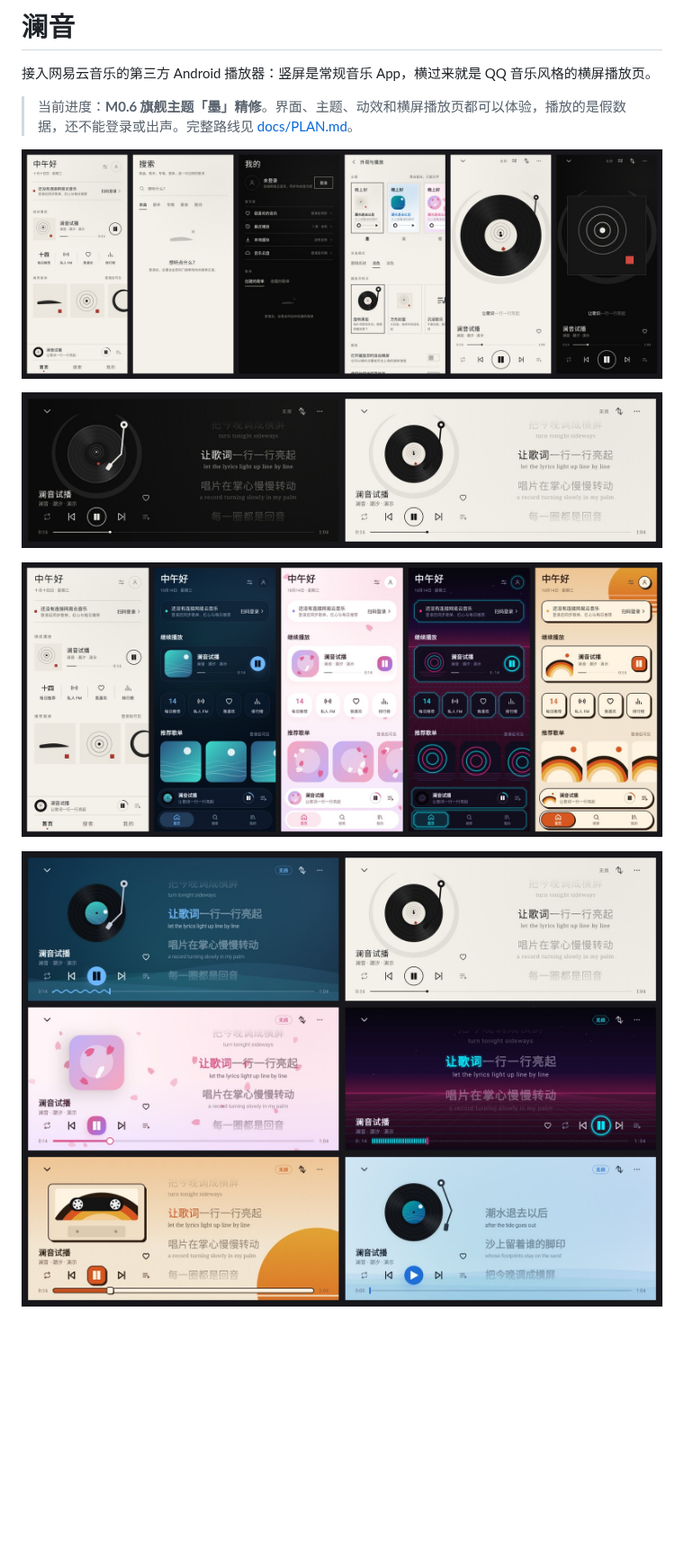
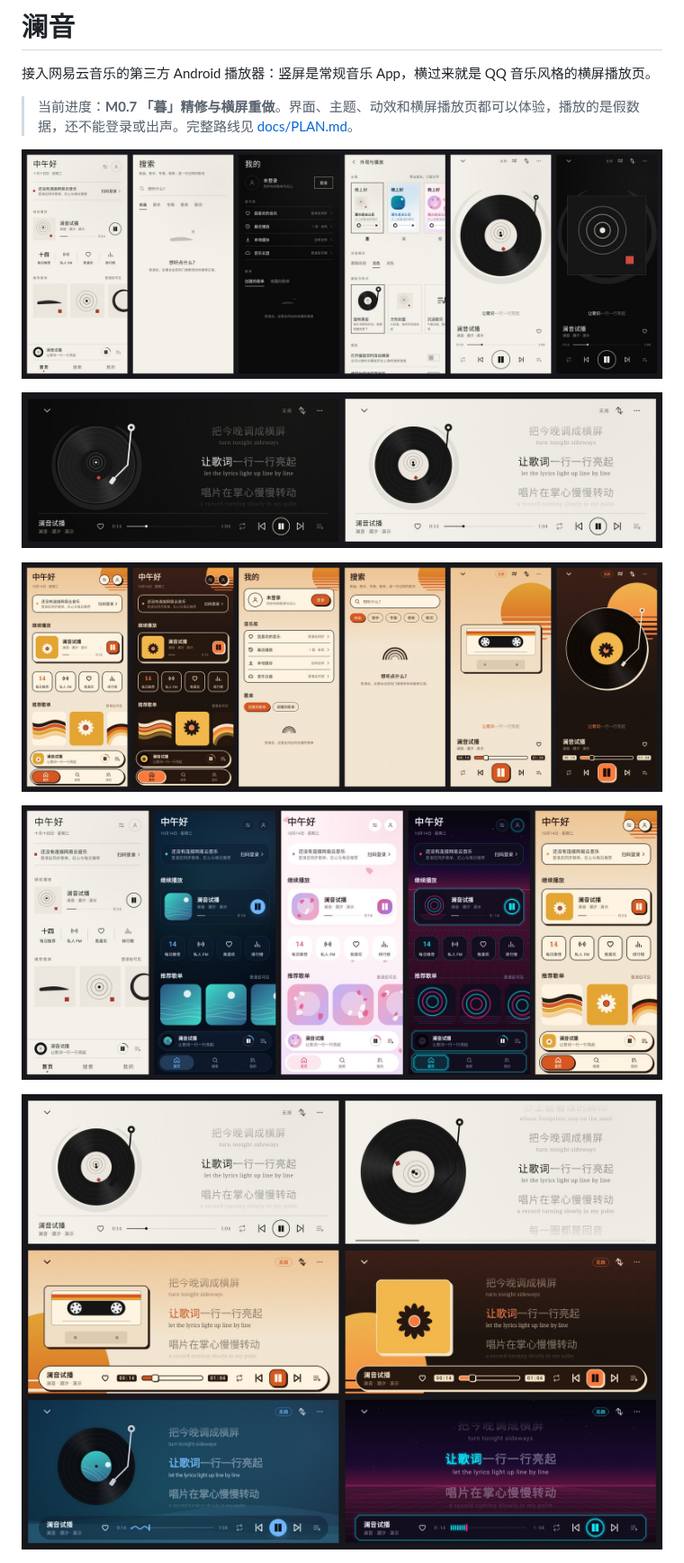
Before and after one commit to yvichyi/gitwrap, a Markdown page: music-player/README.md, the part around one of its changes. Shown at 90% size. GitHub-like rendering; pictures changed too: music-player/docs/screenshots/dusk.jpg (added), music-player/docs/screenshots/ink-landscape.jpg, music-player/docs/screenshots/ink.jpg; blank space fills up the shorter version.

```diff
--- a/music-player/README.md
+++ b/music-player/README.md
@@ -2,11 +2,13 @@
 
 接入网易云音乐的第三方 Android 播放器：竖屏是常规音乐 App，横过来就是 QQ 音乐风格的横屏播放页。
 
-> 当前进度：**M0.6 旗舰主题「墨」精修**。界面、主题、动效和横屏播放页都可以体验，播放的是假数据，还不能登录或出声。完整路线见 [docs/PLAN.md](docs/PLAN.md)。
+> 当前进度：**M0.7 「暮」精修与横屏重做**。界面、主题、动效和横屏播放页都可以体验，播放的是假数据，还不能登录或出声。完整路线见 [docs/PLAN.md](docs/PLAN.md)。
 
 ![旗舰主题「墨」](docs/screenshots/ink.jpg)
 
 ![「墨」横屏，深色与浅色](docs/screenshots/ink-landscape.jpg)
 
+![「暮」](docs/screenshots/dusk.jpg)
+
 ![五个主题的首页](docs/screenshots/themes-home.jpg)
 
```
Also changed, not shown: other parts of music-player/README.md (+3 -3 lines), music-player/docs/PLAN.md (+1 -0 lines), 12 other files.
